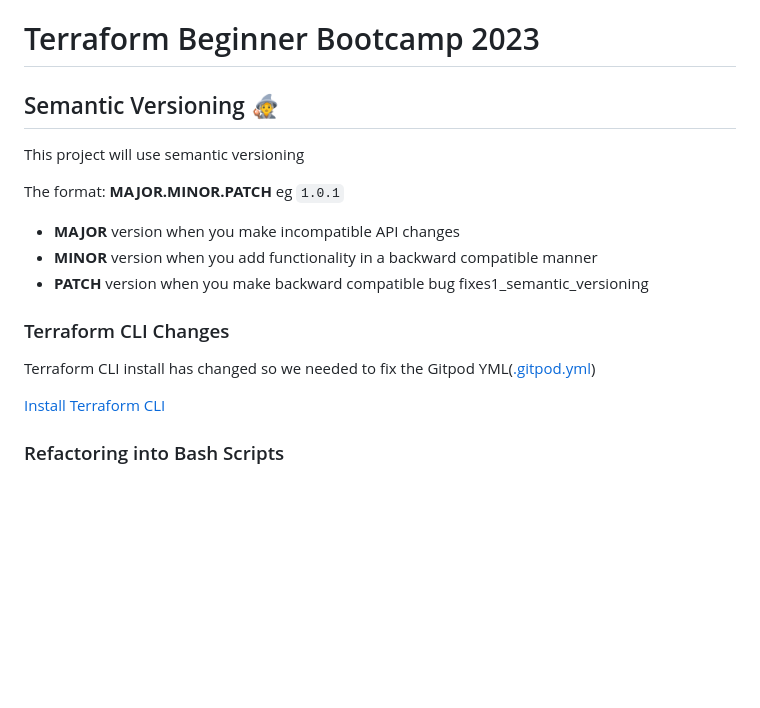
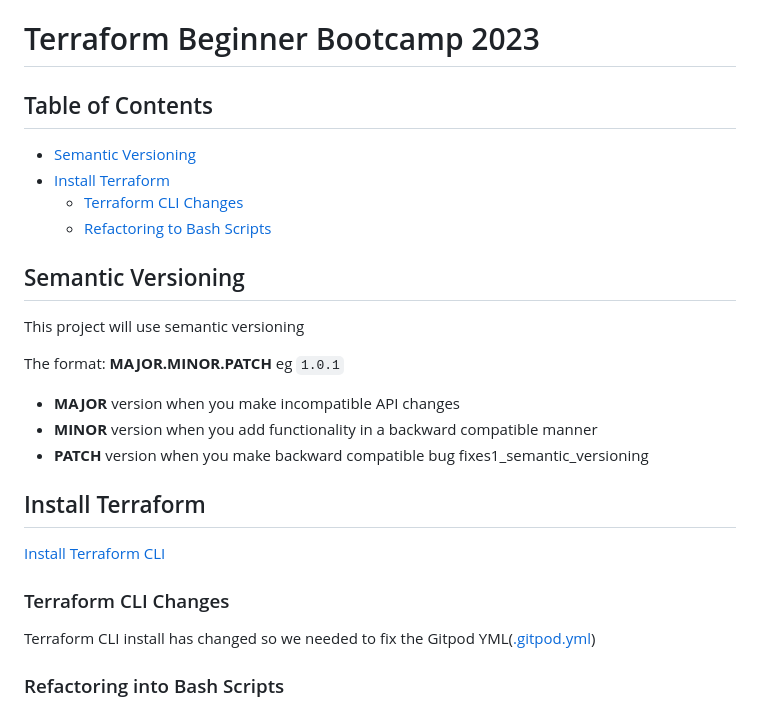
Before and after one commit to jgolbez/terraform-beginner-bootcamp-2023, a Markdown page: README.md, the part around the change. Rendered like a GitHub page; blank space fills up the shorter version.

Commit message:
added some fixes to docs

```diff
--- a/README.md
+++ b/README.md
@@ -1,6 +1,15 @@
 # Terraform Beginner Bootcamp 2023
 
-## Semantic Versioning :mage:
+## Table of Contents
+
+- [Semantic Versioning](#semantic-versioning)
+- [Install Terraform](#install-terraform)
+  - [Terraform CLI Changes](#terraform-cli-changes)
+  - [Refactoring to Bash Scripts](#refactoring-into-bash-scripts)
+
+
+
+## Semantic Versioning
 This project will use semantic versioning
 
 The format:
@@ -10,10 +19,12 @@ The format:
 - **MINOR** version when you add functionality in a backward compatible manner
 - **PATCH** version when you make backward compatible bug fixes1_semantic_versioning
 
+## Install Terraform
+[Install Terraform CLI](https://developer.hashicorp.com/terraform/tutorials/aws-get-started/install-cli)
+
+
 ### Terraform CLI Changes
 Terraform CLI install has changed so we needed to fix the Gitpod YML([.gitpod.yml](.gitpod.yml))
-
-[Install Terraform CLI](https://developer.hashicorp.com/terraform/tutorials/aws-get-started/install-cli)
 
 ### Refactoring into Bash Scripts
 
```
